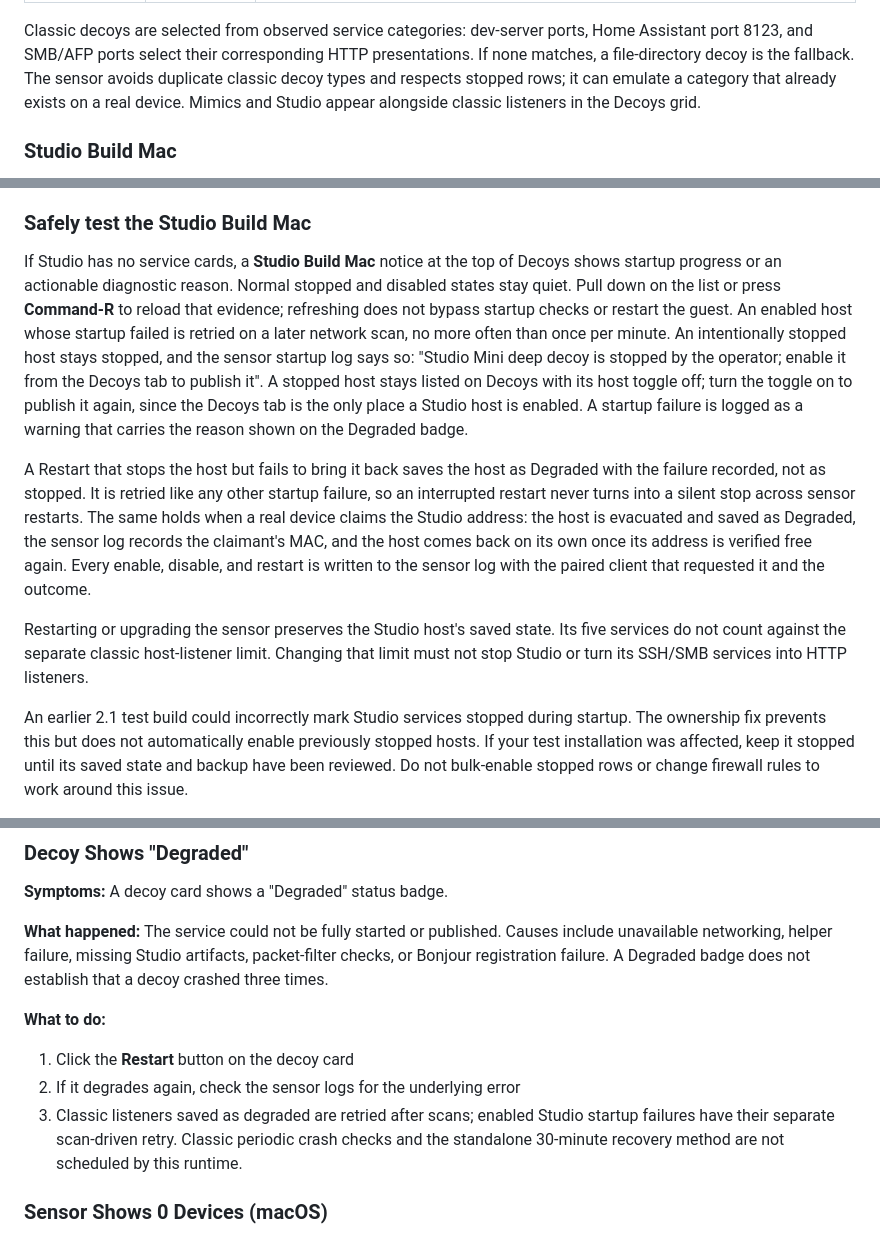
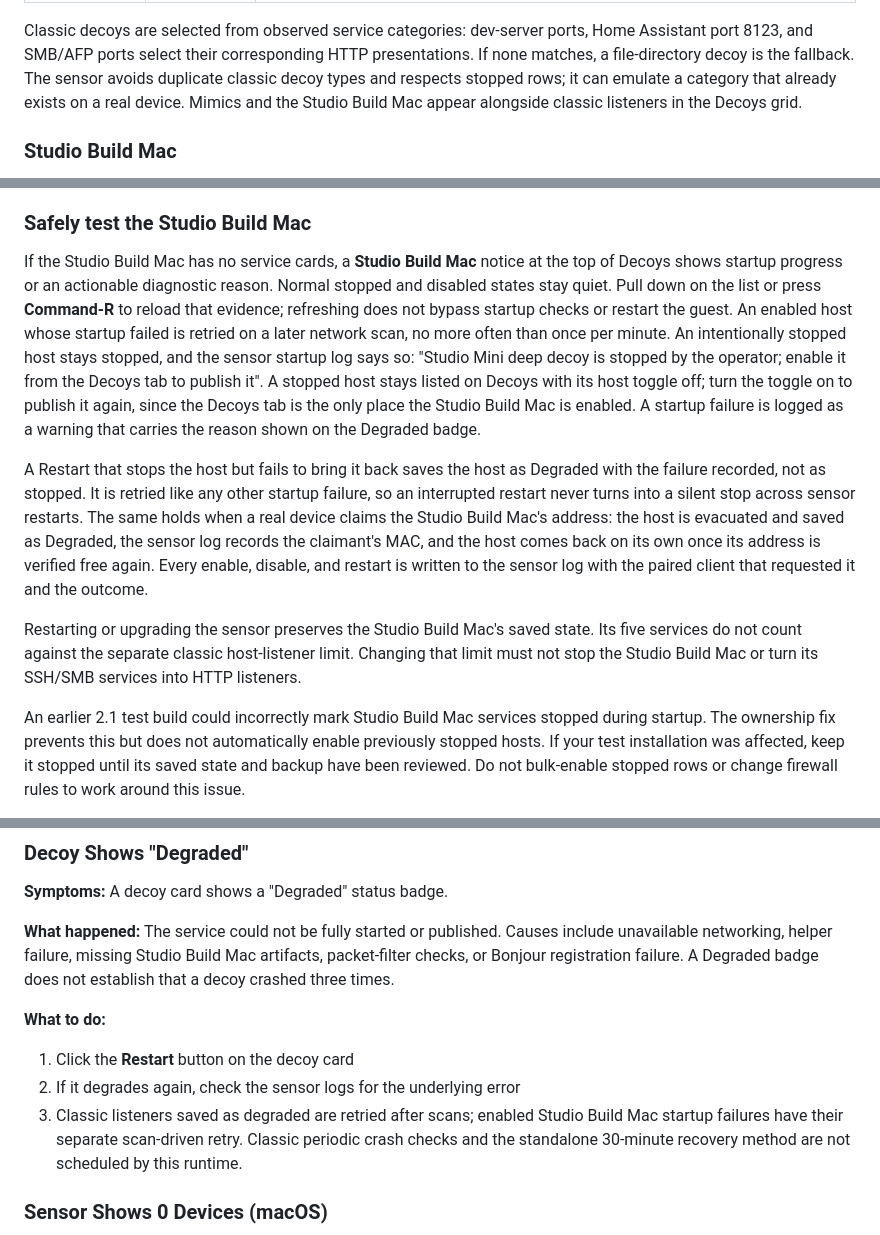
Before and after one commit to rocketweb/squirrelops-home, a Markdown page: docs/USER_GUIDE.md, 3 parts joined by grey strips. Rendered like a GitHub page.

Commit message:
docs: name the Studio Build Mac in full in the user guide
Fifteen operator-facing mentions said only "Studio". The quoted sensor
log message and LM Studio references are unchanged.

```diff
--- a/docs/USER_GUIDE.md
+++ b/docs/USER_GUIDE.md
@@ -442,7 +442,7 @@ Classic decoys are selected from observed service categories: dev-server ports,
 Home Assistant port 8123, and SMB/AFP ports select their corresponding HTTP
 presentations. If none matches, a file-directory decoy is the fallback. The
 sensor avoids duplicate classic decoy types and respects stopped rows; it
-can emulate a category that already exists on a real device. Mimics and Studio
+can emulate a category that already exists on a real device. Mimics and the Studio Build Mac
 appear alongside classic listeners in the Decoys grid.
 
 ### Studio Build Mac
@@ -486,7 +486,7 @@ deployment.
 
 ### Safely test the Studio Build Mac
 
-If Studio has no service cards, a **Studio Build Mac** notice at the top of
+If the Studio Build Mac has no service cards, a **Studio Build Mac** notice at the top of
 Decoys shows startup progress or an actionable diagnostic reason. Normal stopped
 and disabled states stay quiet. Pull down on the list or press **Command-R** to
 reload that evidence; refreshing does not bypass startup checks or restart the guest. An enabled
@@ -495,24 +495,24 @@ than once per minute. An intentionally stopped host stays stopped, and the
 sensor startup log says so: "Studio Mini deep decoy is stopped by the operator;
 enable it from the Decoys tab to publish it". A stopped host stays listed on
 Decoys with its host toggle off; turn the toggle on to publish it again, since
-the Decoys tab is the only place a Studio host is enabled. A startup failure is
+the Decoys tab is the only place the Studio Build Mac is enabled. A startup failure is
 logged as a warning that carries the reason shown on the Degraded badge.
 
 A Restart that stops the host but fails to bring it back saves the host as
 Degraded with the failure recorded, not as stopped. It is retried like any
 other startup failure, so an interrupted restart never turns into a silent
 stop across sensor restarts. The same holds when a real device claims the
-Studio address: the host is evacuated and saved as Degraded, the sensor log
+Studio Build Mac's address: the host is evacuated and saved as Degraded, the sensor log
 records the claimant's MAC, and the host comes back on its own once its address
 is verified free again. Every enable, disable, and restart is written to the
 sensor log with the paired client that requested it and the outcome.
 
-Restarting or upgrading the sensor preserves the Studio host's saved state.
+Restarting or upgrading the sensor preserves the Studio Build Mac's saved state.
 Its five services do not count against the separate classic host-listener
-limit. Changing that limit must not stop Studio or turn its SSH/SMB services
+limit. Changing that limit must not stop the Studio Build Mac or turn its SSH/SMB services
 into HTTP listeners.
 
-An earlier 2.1 test build could incorrectly mark Studio services stopped during
+An earlier 2.1 test build could incorrectly mark Studio Build Mac services stopped during
 startup. The ownership fix prevents this but does not automatically enable
 previously stopped hosts. If your test installation was affected, keep it
 stopped until its saved state and backup have been reviewed. Do not bulk-enable
@@ -1331,14 +1331,14 @@ been stopped.
 **Symptoms:** A decoy card shows a "Degraded" status badge.
 
 **What happened:** The service could not be fully started or published. Causes
-include unavailable networking, helper failure, missing Studio artifacts,
+include unavailable networking, helper failure, missing Studio Build Mac artifacts,
 packet-filter checks, or Bonjour registration failure. A Degraded badge does
 not establish that a decoy crashed three times.
 
 **What to do:**
 1. Click the **Restart** button on the decoy card
 2. If it degrades again, check the sensor logs for the underlying error
-3. Classic listeners saved as degraded are retried after scans; enabled Studio
+3. Classic listeners saved as degraded are retried after scans; enabled Studio Build Mac
    startup failures have their separate scan-driven retry. Classic periodic
    crash checks and the standalone 30-minute recovery method are not scheduled
    by this runtime.
```
Also changed, not shown: other parts of docs/USER_GUIDE.md (+6 -6 lines).
